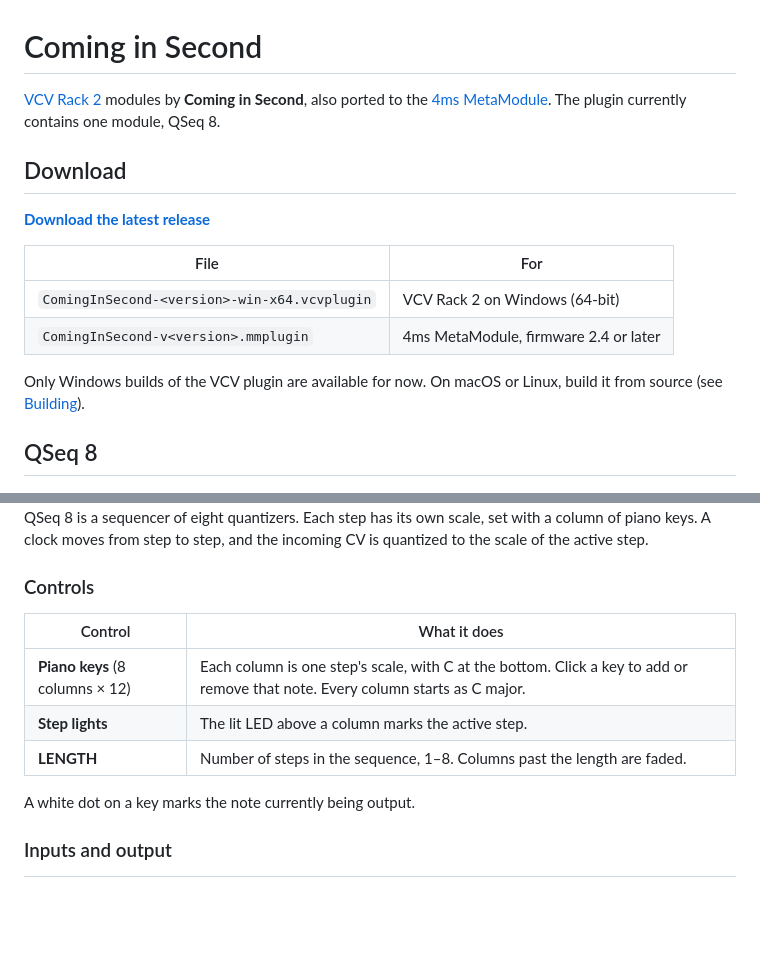
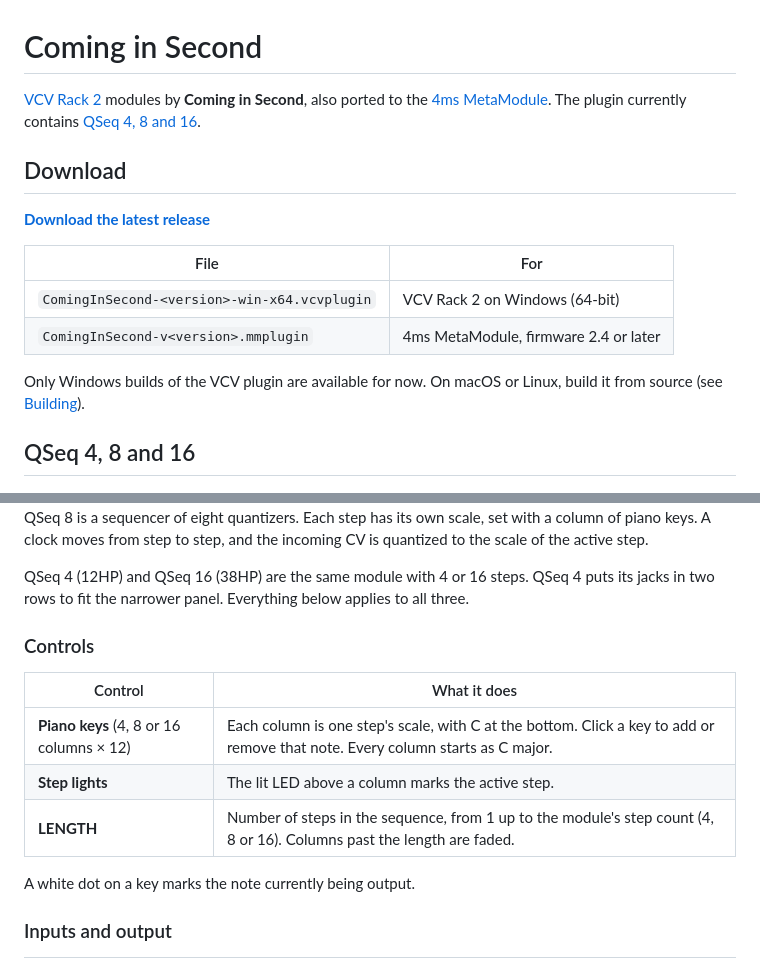
Before and after one commit to cominginsecond/ComingInSecond, a Markdown page: README.md, 2 parts joined by grey strips. Rendered like a GitHub page; blank space fills up the shorter version.

```diff
--- a/README.md
+++ b/README.md
@@ -1,7 +1,8 @@
 # Coming in Second
 
 [VCV Rack 2](https://vcvrack.com) modules by **Coming in Second**, also ported to the
-[4ms MetaModule](https://4mscompany.com/metamodule). The plugin currently contains one module, QSeq 8.
+[4ms MetaModule](https://4mscompany.com/metamodule). The plugin currently contains
+[QSeq 4, 8 and 16](#qseq-4-8-and-16).
 
 ## Download
 
@@ -15,7 +16,7 @@
 Only Windows builds of the VCV plugin are available for now. On macOS or Linux, build it
 from source (see [Building](#building)).
 
-## QSeq 8
+## QSeq 4, 8 and 16
 
 <img src="docs/qseq8.png" alt="QSeq 8 panel in VCV Rack" width="300">
 
@@ -23,13 +24,16 @@ QSeq 8 is a sequencer of eight quantizers. Each step has its own scale, set with
 column of piano keys. A clock moves from step to step, and the incoming CV is quantized
 to the scale of the active step.
 
+QSeq 4 (12HP) and QSeq 16 (38HP) are the same module with 4 or 16 steps. QSeq 4 puts
+its jacks in two rows to fit the narrower panel. Everything below applies to all three.
+
 ### Controls
 
 | Control | What it does |
 |---|---|
-| **Piano keys** (8 columns × 12) | Each column is one step's scale, with C at the bottom. Click a key to add or remove that note. Every column starts as C major. |
+| **Piano keys** (4, 8 or 16 columns × 12) | Each column is one step's scale, with C at the bottom. Click a key to add or remove that note. Every column starts as C major. |
 | **Step lights** | The lit LED above a column marks the active step. |
-| **LENGTH** | Number of steps in the sequence, 1–8. Columns past the length are faded. |
+| **LENGTH** | Number of steps in the sequence, from 1 up to the module's step count (4, 8 or 16). Columns past the length are faded. |
 
 A white dot on a key marks the note currently being output.
 
```
Also changed, not shown: metamodule/assets/QuantizerSequencer16.png (added), metamodule/assets/QuantizerSequencer4.png (added), 7 other files.
